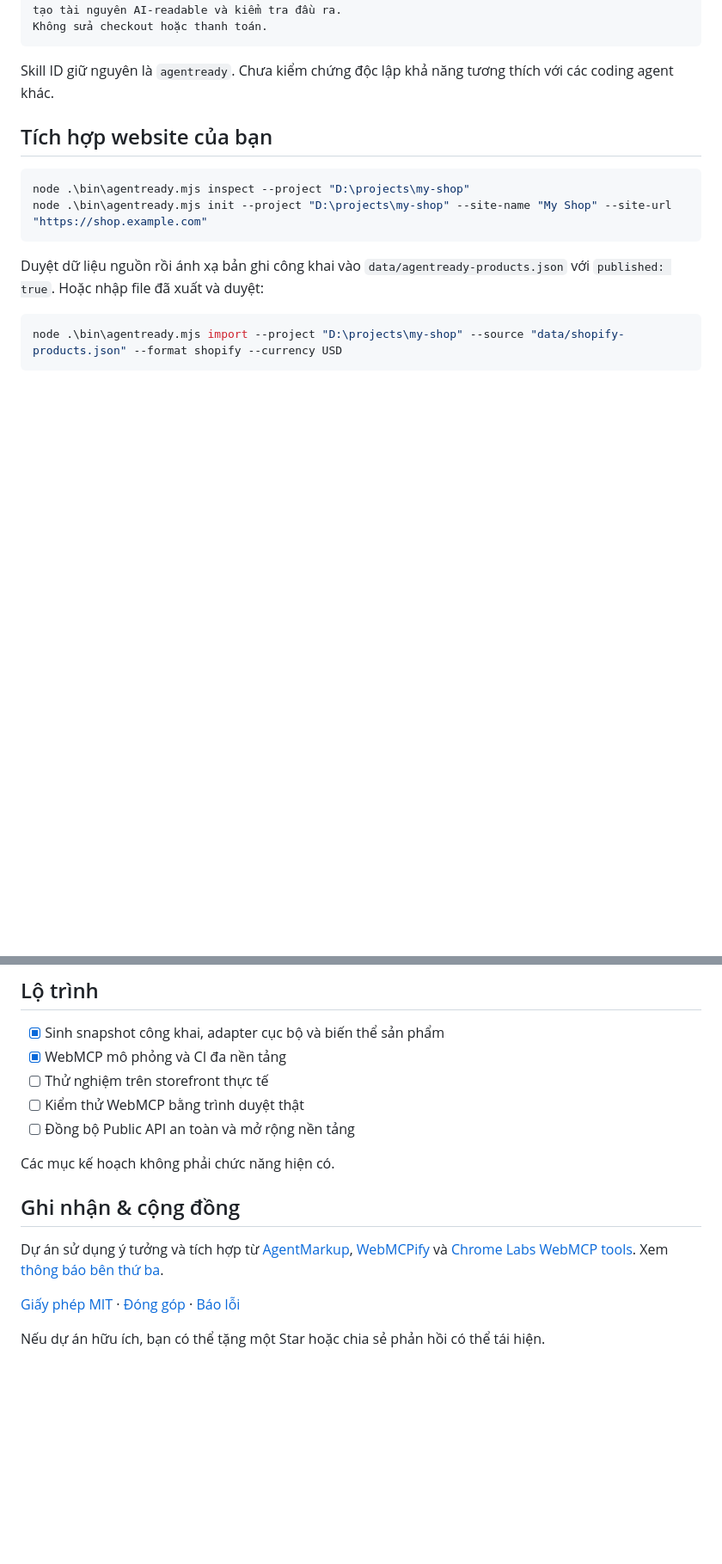
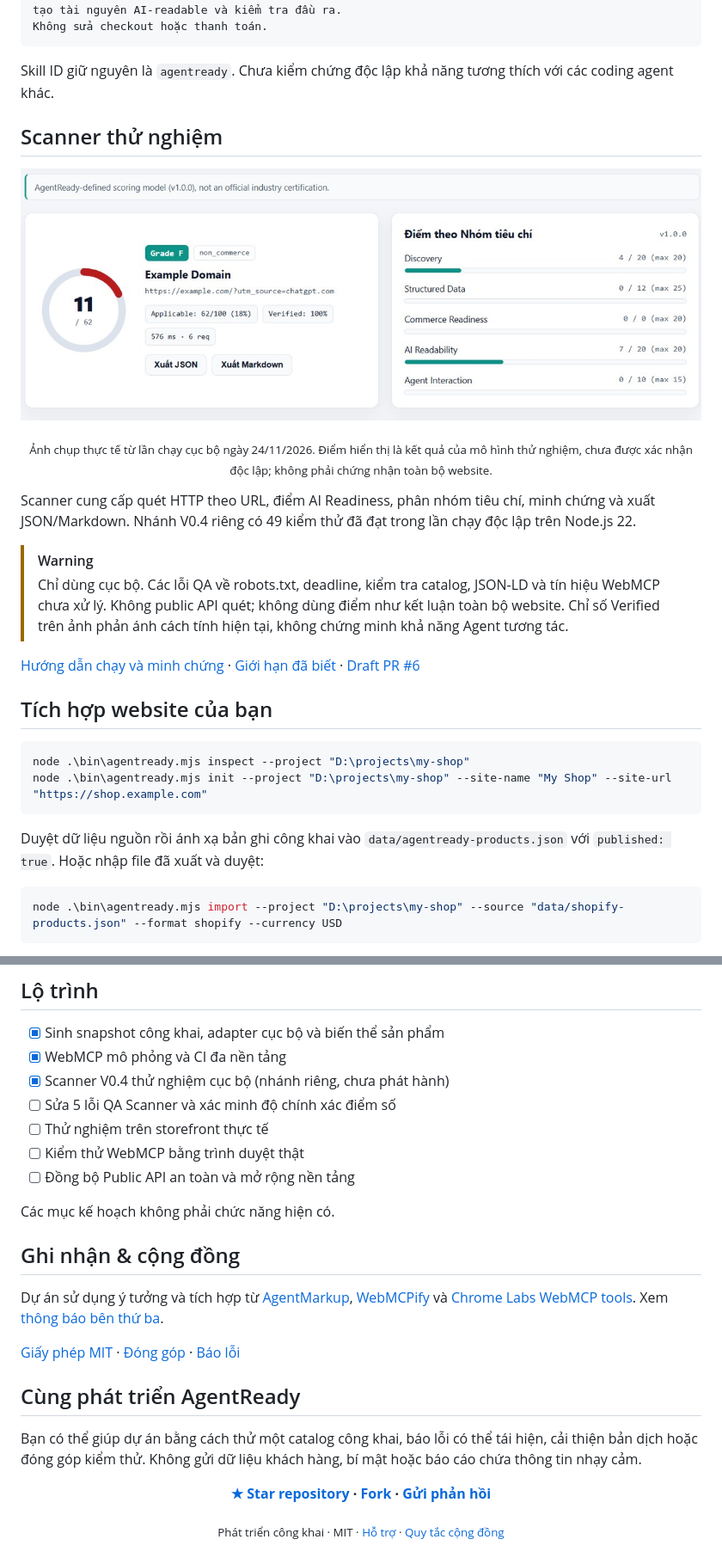
Before and after one commit to cuonghuhuu/agentready_B2A, a Markdown page: README.vi.md, 2 parts joined by grey strips. Shown at 86% size. GitHub-like rendering; pictures changed too: docs/assets/scanner-preview.jpg (added); blank space fills up the shorter version.

Commit message:
docs: showcase Scanner preview and polish community landing

````diff
--- a/README.vi.md
+++ b/README.vi.md
@@ -74,6 +84,18 @@ Không sửa checkout hoặc thanh toán.
 ```
 
 Skill ID giữ nguyên là `agentready`. Chưa kiểm chứng độc lập khả năng tương thích với các coding agent khác.
+
+## Scanner thử nghiệm
+
+<p align="center"><img src="docs/assets/scanner-preview.jpg" alt="Kết quả quét example.com trên dashboard V0.4" width="100%"></p>
+<p align="center"><sub>Ảnh chụp thực tế từ lần chạy cục bộ ngày 24/11/2026. Điểm hiển thị là kết quả của mô hình thử nghiệm, chưa được xác nhận độc lập; không phải chứng nhận toàn bộ website.</sub></p>
+
+Scanner cung cấp quét HTTP theo URL, điểm AI Readiness, phân nhóm tiêu chí, minh chứng và xuất JSON/Markdown. Nhánh V0.4 riêng có 49 kiểm thử đã đạt trong lần chạy độc lập trên Node.js 22.
+
+> [!WARNING]
+> Chỉ dùng cục bộ. Các lỗi QA về robots.txt, deadline, kiểm tra catalog, JSON-LD và tín hiệu WebMCP chưa xử lý. Không public API quét; không dùng điểm như kết luận toàn bộ website. Chỉ số Verified trên ảnh phản ánh cách tính hiện tại, không chứng minh khả năng Agent tương tác.
+
+[Hướng dẫn chạy và minh chứng](docs/vi/SHOWCASE.md) · [Giới hạn đã biết](https://github.com/cuonghuhuu/agentready_B2A/tree/feature/v0.4-ai-readiness-scanner/docs/SCANNER_PREVIEW.md) · [Draft PR #6](https://github.com/cuonghuhuu/agentready_B2A/pull/6)
 
 ## Tích hợp website của bạn
 
@@ -150,6 +172,8 @@ Không xuất thông tin xác thực, dữ liệu khách hàng, giá vốn, tồ
 
 - [x] Sinh snapshot công khai, adapter cục bộ và biến thể sản phẩm
 - [x] WebMCP mô phỏng và CI đa nền tảng
+- [x] Scanner V0.4 thử nghiệm cục bộ (nhánh riêng, chưa phát hành)
+- [ ] Sửa 5 lỗi QA Scanner và xác minh độ chính xác điểm số
 - [ ] Thử nghiệm trên storefront thực tế
 - [ ] Kiểm thử WebMCP bằng trình duyệt thật
 - [ ] Đồng bộ Public API an toàn và mở rộng nền tảng
@@ -162,4 +186,10 @@ Dự án sử dụng ý tưởng và tích hợp từ [AgentMarkup](https://gith
 
 [Giấy phép MIT](LICENSE) · [Đóng góp](docs/vi/CONTRIBUTING.md) · [Báo lỗi](https://github.com/cuonghuhuu/agentready_B2A/issues/new/choose)
 
-Nếu dự án hữu ích, bạn có thể tặng một Star hoặc chia sẻ phản hồi có thể tái hiện.
+## Cùng phát triển AgentReady
+
+Bạn có thể giúp dự án bằng cách thử một catalog công khai, báo lỗi có thể tái hiện, cải thiện bản dịch hoặc đóng góp kiểm thử. Không gửi dữ liệu khách hàng, bí mật hoặc báo cáo chứa thông tin nhạy cảm.
+
+<p align="center"><b><a href="https://github.com/cuonghuhuu/agentready_B2A">★ Star repository</a> · <a href="https://github.com/cuonghuhuu/agentready_B2A/fork">Fork</a> · <a href="https://github.com/cuonghuhuu/agentready_B2A/issues/new/choose">Gửi phản hồi</a></b></p>
+
+<p align="center"><sub>Phát triển công khai · MIT · <a href="SUPPORT.md">Hỗ trợ</a> · <a href="CODE_OF_CONDUCT.md">Quy tắc cộng đồng</a></sub></p>
````
Also changed, not shown: other parts of README.vi.md (+13 -3 lines), CODE_OF_CONDUCT.md (added, +11 -0 lines), README.md (+34 -4 lines), SUPPORT.md (added, +11 -0 lines), docs/SHOWCASE.md (added, +43 -0 lines), docs/vi/SHOWCASE.md (added, +43 -0 lines), 4 other files.
